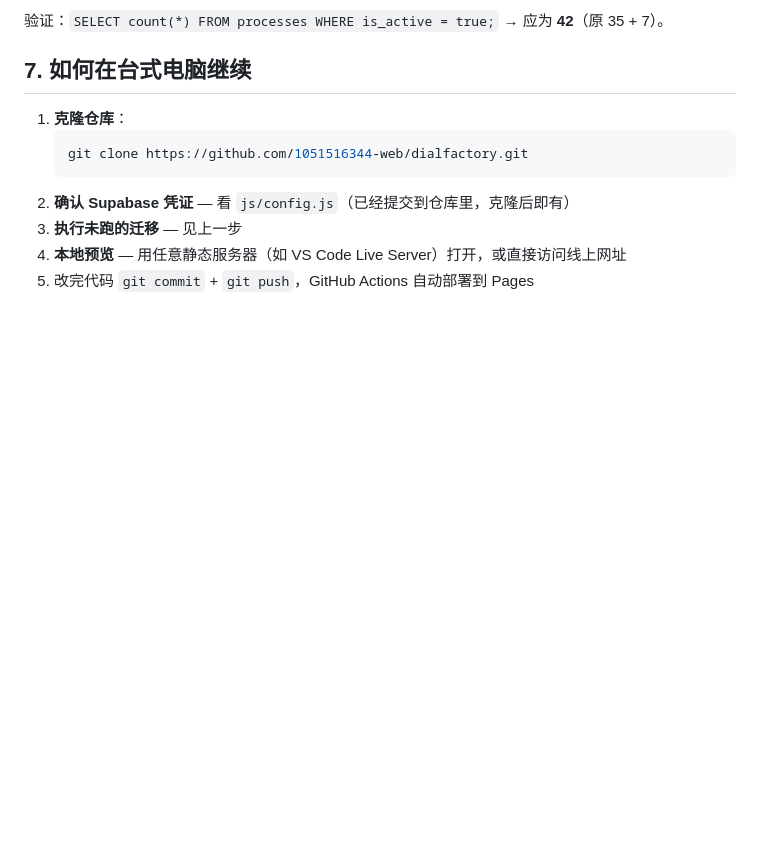
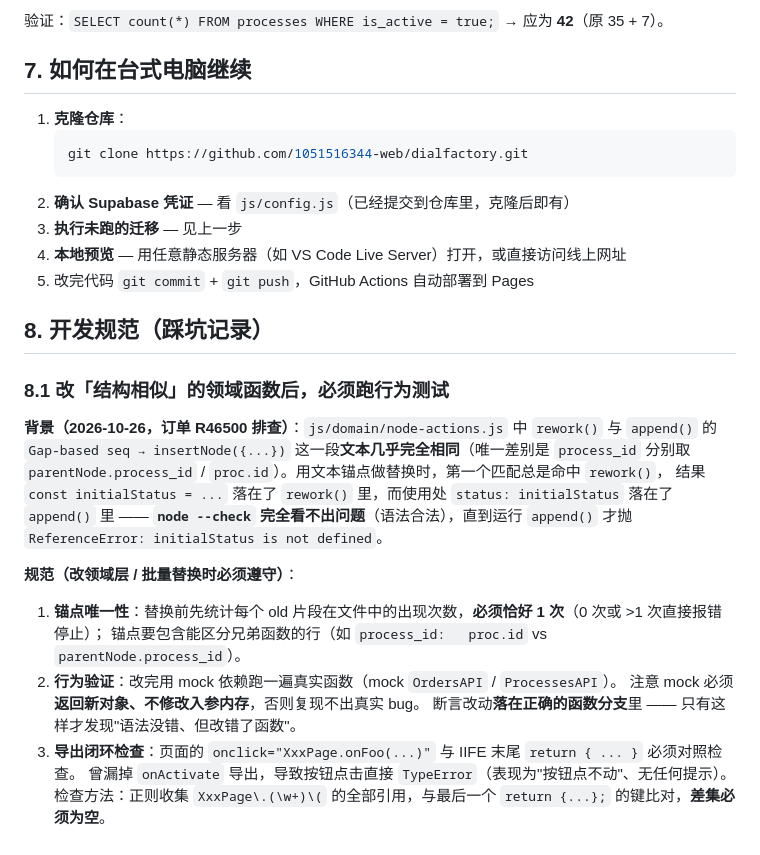
Before and after one commit to 1051516344-web/dialfactory, a Markdown page: HANDOFF.md, the part around the change. GitHub-like rendering; blank space fills up the shorter version.

Commit message:
docs(handoff): add anchor uniqueness and export checks (§8)
- 记录 append/rework 结构相似导致锚点误命中的踩坑
- 规范：锚点恰好命中 1 次 + mock 行为验证 + onclick/导出闭环检查

```diff
--- a/HANDOFF.md
+++ b/HANDOFF.md
@@ -99,3 +99,25 @@ P39 外发批面；制二 P40 电镀外发；制三 P41 印刷外发；制四 P4
 3. **执行未跑的迁移** — 见上一步
 4. **本地预览** — 用任意静态服务器（如 VS Code Live Server）打开，或直接访问线上网址
 5. 改完代码 `git commit` + `git push`，GitHub Actions 自动部署到 Pages
+
+## 8. 开发规范（踩坑记录）
+
+### 8.1 改「结构相似」的领域函数后，必须跑行为测试
+
+**背景（2026-10-26，订单 R46500 排查）**：`js/domain/node-actions.js` 中 `rework()` 与 `append()` 的
+`Gap-based seq → insertNode({...})` 这一段**文本几乎完全相同**（唯一差别是 `process_id`
+分别取 `parentNode.process_id` / `proc.id`）。用文本锚点做替换时，第一个匹配总是命中 `rework()`，
+结果 `const initialStatus = ...` 落在了 `rework()` 里，而使用处 `status: initialStatus` 落在了
+`append()` 里 —— **`node --check` 完全看不出问题**（语法合法），直到运行 `append()` 才抛
+`ReferenceError: initialStatus is not defined`。
+
+**规范（改领域层 / 批量替换时必须遵守）**：
+
+1. **锚点唯一性**：替换前先统计每个 old 片段在文件中的出现次数，**必须恰好 1 次**（0 次或 >1 次直接报错停止）；
+   锚点要包含能区分兄弟函数的行（如 `process_id:   proc.id` vs `parentNode.process_id`）。
+2. **行为验证**：改完用 mock 依赖跑一遍真实函数（mock `OrdersAPI` / `ProcessesAPI`）。
+   注意 mock 必须**返回新对象、不修改入参内存**，否则复现不出真实 bug。
+   断言改动**落在正确的函数分支**里 —— 只有这样才发现"语法没错、但改错了函数"。
+3. **导出闭环检查**：页面的 `onclick="XxxPage.onFoo(...)"` 与 IIFE 末尾 `return { ... }` 必须对照检查。
+   曾漏掉 `onActivate` 导出，导致按钮点击直接 `TypeError`（表现为"按钮点不动"、无任何提示）。
+   检查方法：正则收集 `XxxPage\.(\w+)\(` 的全部引用，与最后一个 `return {...};` 的键比对，**差集必须为空**。
```
